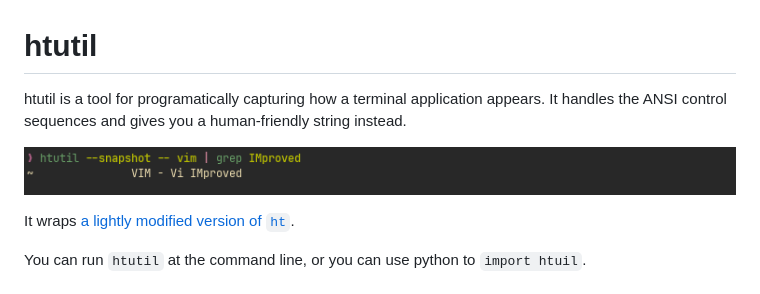
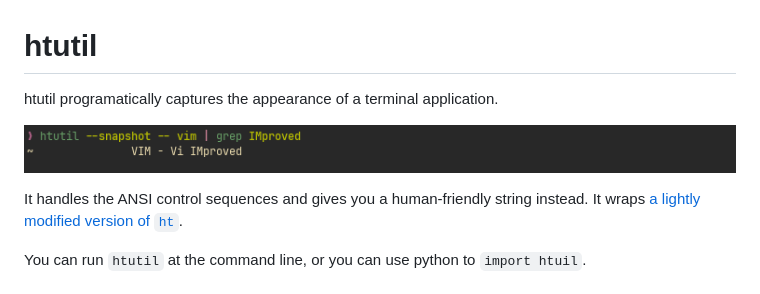
Before and after one commit to MatrixManAtYrService/htutil, a Markdown page: README.md, the part around the change. GitHub-like rendering.

```diff
--- a/README.md
+++ b/README.md
@@ -1,10 +1,10 @@
 # htutil
 
-htutil is a tool for programatically capturing how a terminal application appears.
-It handles the ANSI control sequences and gives you a human-friendly string instead.
+htutil programatically captures the appearance of a terminal application.
 
 !["htutil taking a snapshot of a vim session"](improved.png)
 
+It handles the ANSI control sequences and gives you a human-friendly string instead.
 It wraps [a lightly modified version of `ht`](https://github.com/MatrixManAtYrService/ht).
 
 You can run `htutil` at the command line, or you can use python to `import htuil`.
```
